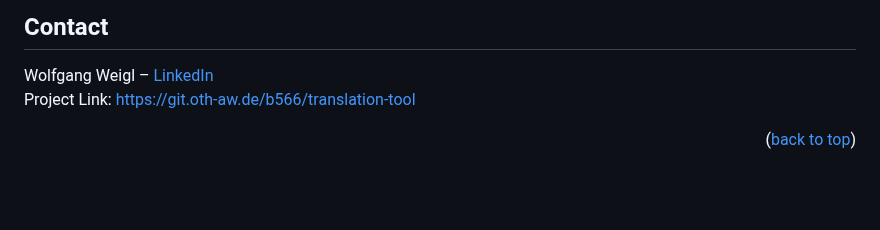
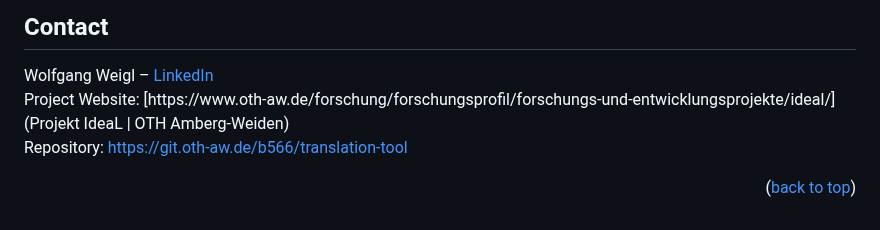
Before and after one commit to WolfgangWeigl/translation-tool, a Markdown page: Readme.md, the part around one of its changes. GitHub-like rendering; blank space fills up the shorter version.

```diff
--- a/Readme.md
+++ b/Readme.md
@@ -149,7 +149,9 @@ Distributed under the MIT License. See `LICENSE` for more information.
 ## Contact
 
 Wolfgang Weigl – [LinkedIn](https://linkedin.com/in/wolfgang-weigl-933885236/)
-Project Link: [https://git.oth-aw.de/b566/translation-tool](https://git.oth-aw.de/b566/translation-tool)
+Project Website: [https://www.oth-aw.de/forschung/forschungsprofil/forschungs-und-entwicklungsprojekte/ideal/](Projekt IdeaL | OTH Amberg-Weiden)
+Repository: [https://git.oth-aw.de/b566/translation-tool](https://git.oth-aw.de/b566/translation-tool)
+
 
 
 <p align="right">(<a href="#readme-top">back to top</a>)</p>
@@ -173,7 +175,7 @@ Project Link: [https://git.oth-aw.de/b566/translation-tool](https://git.oth-aw.d
 [LibreTranslate-url]: https://github.com/LibreTranslate/LibreTranslate
 [FLASK]: https://img.shields.io/badge/Flask-000000?style=for-the-badge&logo=Flask&logoColor=white
 [Flask-url]: https://flask.palletsprojects.com/
-[Flask-SocketIO]:https://img.shields.io/badge/Socket.io-4.1.3-010101?style=for-the-badge&logo=Socket.io&logoColor=white
+[Flask-SocketIO]: https://img.shields.io/badge/Socket.io-4.1.3-010101?style=for-the-badge&logo=Socket.io&logoColor=white
 [Flask-SocketIO-url]: https://flask-socketio.readthedocs.io/
 [eventlet]: https://img.shields.io/badge/eventlet-555?style=for-the-badge
 [eventlet-url]: https://pypi.org/project/eventlet/
```
Also changed, not shown: other parts of Readme.md (+6 -6 lines).
